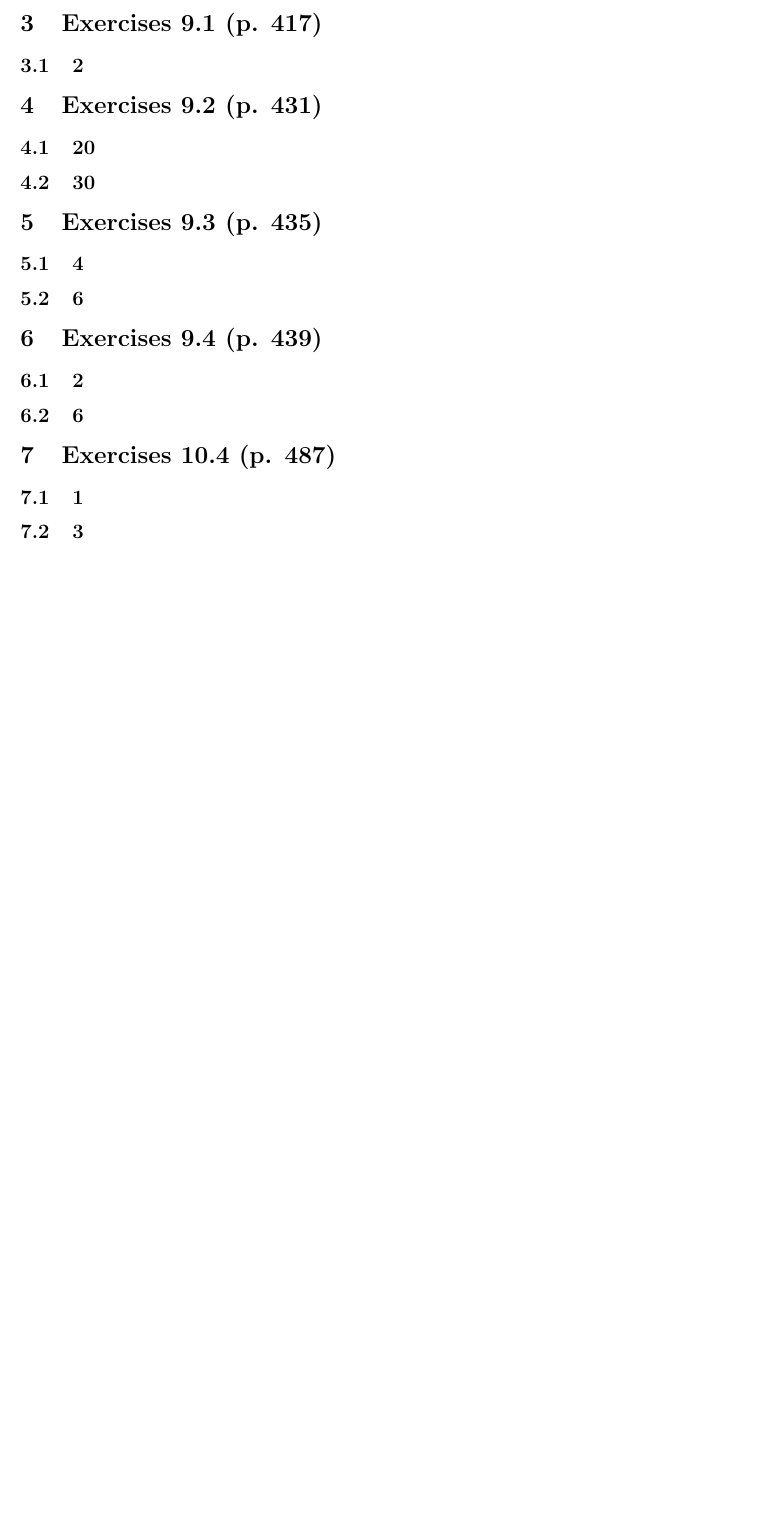
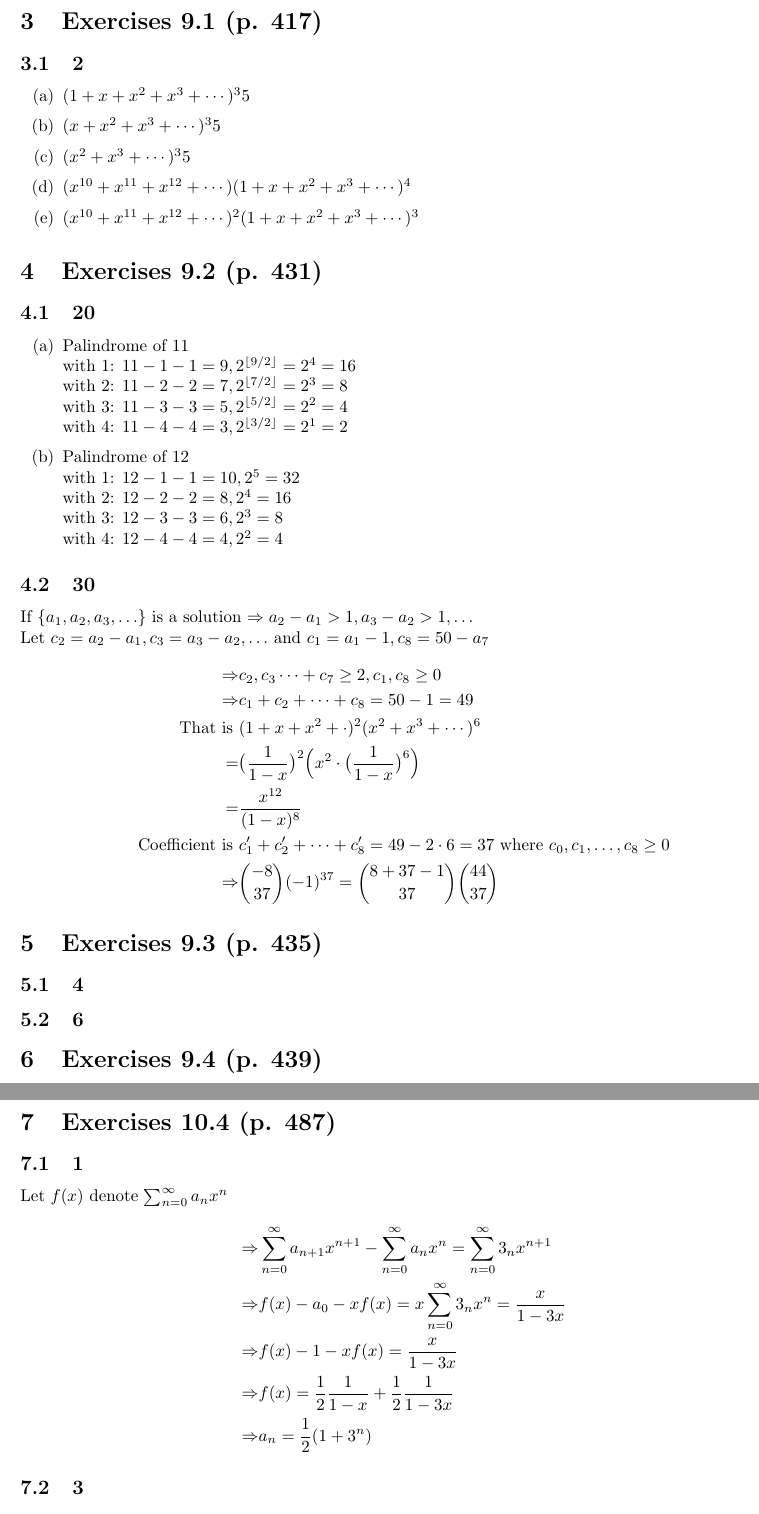
Before and after one commit to lingt-xyz/Combinatorics, a LaTeX document (A2.tex): part of page 2 of 3 before the commit and two parts of pages 2 and 3 of 4 after it, the two joined at a grey line, cut so that both start at the same text, the shorter picture padded with empty space. Compiled offline with pdfLaTeX.

Commit message:
Updates from ShareLaTeX

```diff
--- a/A2.tex
+++ b/A2.tex
@@ -6,6 +6,7 @@
 \usepackage{amsmath}
 \usepackage{hyperref}
 \usepackage{amssymb}
+\usepackage{enumitem}
 
 \title{COMP 339 Assignment 2}
 \author{Ling Tan}
@@ -34,10 +36,40 @@
 \section{Exercises 9.1 (p. 417) }
 \subsection{2}
+\begin{enumerate}[label=(\alph*)]
+    \item $(1+x+x^2+x^3+\cdots)^35$
+    \item $(x+x^2+x^3+\cdots)^35$
+    \item $(x^2+x^3+\cdots)^35$
+    \item $(x^{10}+x^{11}+x^{12}+\cdots)(1+x+x^2+x^3+\cdots)^4$
+    \item $(x^{10}+x^{11}+x^{12}+\cdots)^2(1+x+x^2+x^3+\cdots)^3$
+\end{enumerate}
 
 \section{Exercises 9.2 (p. 431) }
 \subsection{20}
+\begin{enumerate}[label=(\alph*)]
+    \item Palindrome of 11\\
+    with 1: $11-1-1=9, 2^{\lfloor9/2\rfloor}=2^4=16$\\
+    with 2: $11-2-2=7, 2^{\lfloor7/2\rfloor}=2^3=8$\\
+    with 3: $11-3-3=5, 2^{\lfloor5/2\rfloor}=2^2=4$\\
+    with 4: $11-4-4=3, 2^{\lfloor3/2\rfloor}=2^1=2$
+    \item Palindrome of 12\\
+    with 1: $12-1-1=10, 2^5=32$\\
+    with 2: $12-2-2=8, 2^4=16$\\
+    with 3: $12-3-3=6, 2^3=8$\\
+    with 4: $12-4-4=4, 2^2=4$
+\end{enumerate}
+
 \subsection{30}
-
+If $\{a_1,a_2,a_3,\ldots\}$ is a solution $\Rightarrow a_2-a_1>1,a_3-a_2>1,\ldots$\\
+Let $c_2=a_2-a_1, c_3=a_3-a_2, \ldots$ and $c_1=a_1-1, c_8=50-a_7$
+\begin{align*}
+    \Rightarrow&c_2,c_3\cdots+c_7\geq2, c_1,c_8\geq0\\
+    \Rightarrow&c_1+c_2+\cdots+c_8=50-1=49\\
+    \text{That is }&(1+x+x^2+\cdot)^2(x^2+x^3+\cdots)^6\\
+    =&\bigl(\frac{1}{1-x}\bigr)^2\Bigl(x^2\cdot\bigl(\frac{1}{1-x}\bigr)^6\Bigr)\\
+    =&\frac{x^{12}}{(1-x)^8}\\
+    \text{Coefficient is }&c_1'+c_2'+\cdots+c_8'=49-2\cdot6=37\text{ where }c_0,c_1,\ldots,c_8\geq 0\\
+    \Rightarrow&\binom{-8}{37}(-1)^{37}=\binom{8+37-1}{37}\binom{44}{37}
+\end{align*}
 \section{Exercises 9.3 (p. 435)  }
 \subsection{4}
 \subsection{6}
@@ -46,0 +82 @@
+    \item $1, 1, 1,\ldots$
@@ -48,6 +89,14 @@
 
 \section{Exercises 10.4 (p. 487) }
 \subsection{1}
+Let $f(x)$ denote $\sum_{n=0}^{\infty}{a_nx^n}$
+\begin{align*}
+\Rightarrow&\sum_{n=0}^{\infty}{a_{n+1}x^{n+1}} - \sum_{n=0}^{\infty}{a_nx^n} = \sum_{n=0}^{\infty}{3_nx^{n+1}}\\
+\Rightarrow& f(x)-a_0-xf(x)=x\sum_{n=0}^{\infty}{3_nx^{n}}=\frac{x}{1-3x}\\
+\Rightarrow& f(x)-1-xf(x)=\frac{x}{1-3x}\\
+\Rightarrow&f(x)=\frac{1}{2}\frac{1}{1-x}+\frac{1}{2}\frac{1}{1-3x}\\
+\Rightarrow&a_n=\frac{1}{2}(1+3^n)
+\end{align*}
 \subsection{3}
 
 \section{Prove that if $n$ and $k$ are integers with $1\leq k \leq n$ then}
```
Also changed, not shown: 10.tex (renamed from Chapter 10.tex), 4.tex (renamed from Chapter 4.tex), 8.tex (renamed from Chapter 8.tex), 9.tex (renamed from Chapter 9.tex), README.md (deleted), A2.tex (13 more changed lines).
